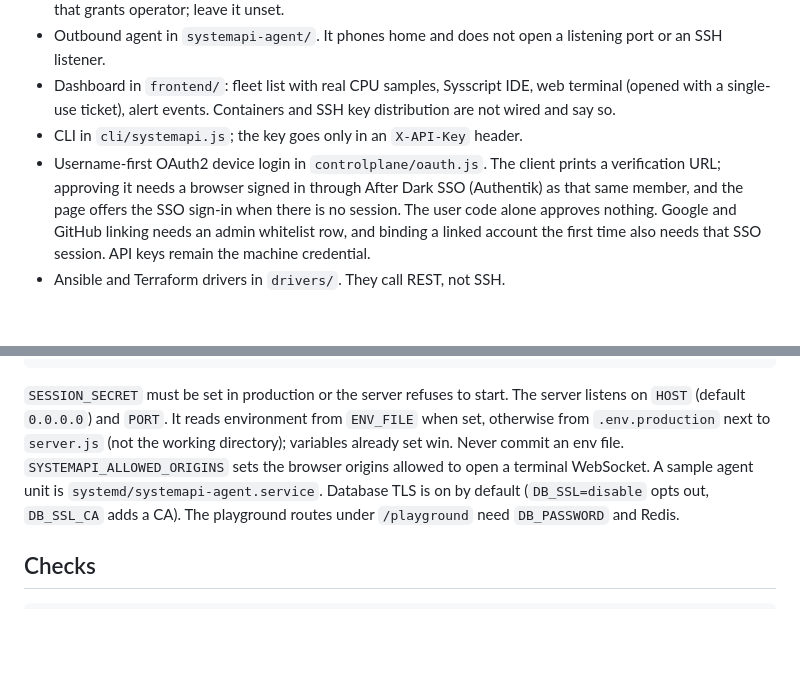
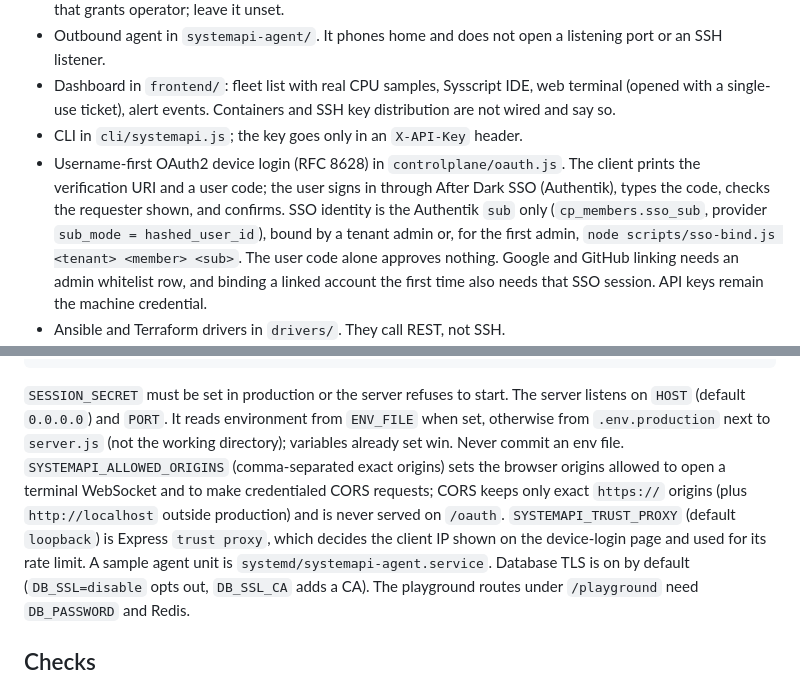
Before and after one commit to straticus1/systemapi, a Markdown page: README.md, 2 parts joined by grey strips. Rendered like a GitHub page; blank space fills up the shorter version.

Commit message:
Document sub-only SSO binding, the RFC 8628 code entry and the CORS rules

```diff
--- a/README.md
+++ b/README.md
@@ -19,10 +19,13 @@ carries explicit entitlements.
   web terminal (opened with a single-use ticket), alert events. Containers and
   SSH key distribution are not wired and say so.
 - CLI in `cli/systemapi.js`; the key goes only in an `X-API-Key` header.
-- Username-first OAuth2 device login in `controlplane/oauth.js`. The client
-  prints a verification URL; approving it needs a browser signed in through
-  After Dark SSO (Authentik) as that same member, and the page offers the SSO
-  sign-in when there is no session. The user code alone approves nothing.
+- Username-first OAuth2 device login (RFC 8628) in `controlplane/oauth.js`.
+  The client prints the verification URI and a user code; the user signs in
+  through After Dark SSO (Authentik), types the code, checks the requester
+  shown, and confirms. SSO identity is the Authentik `sub` only
+  (`cp_members.sso_sub`, provider `sub_mode = hashed_user_id`), bound by a
+  tenant admin or, for the first admin, `node scripts/sso-bind.js <tenant>
+  <member> <sub>`. The user code alone approves nothing.
   Google and GitHub linking needs an admin whitelist row, and binding a
   linked account the first time also needs that SSO session. API keys remain
   the machine credential.
@@ -55,8 +58,13 @@ cd systemapi-agent && go build -o systemapi-agent . && \
 The server listens on `HOST` (default `0.0.0.0`) and `PORT`. It reads
 environment from `ENV_FILE` when set, otherwise from `.env.production` next
 to `server.js` (not the working directory); variables already set win. Never
-commit an env file. `SYSTEMAPI_ALLOWED_ORIGINS` sets the browser origins
-allowed to open a terminal WebSocket. A sample agent unit is
+commit an env file. `SYSTEMAPI_ALLOWED_ORIGINS` (comma-separated exact
+origins) sets the browser origins allowed to open a terminal WebSocket and to
+make credentialed CORS requests; CORS keeps only exact `https://` origins (plus
+`http://localhost` outside production) and is never served on `/oauth`.
+`SYSTEMAPI_TRUST_PROXY` (default `loopback`) is Express `trust proxy`, which
+decides the client IP shown on the device-login page and used for its rate
+limit. A sample agent unit is
 `systemd/systemapi-agent.service`.
 Database TLS is on by default (`DB_SSL=disable` opts out, `DB_SSL_CA` adds a
 CA). The playground routes under `/playground` need `DB_PASSWORD` and Redis.
```
Also changed, not shown: api_docs.md (+36 -17 lines).
